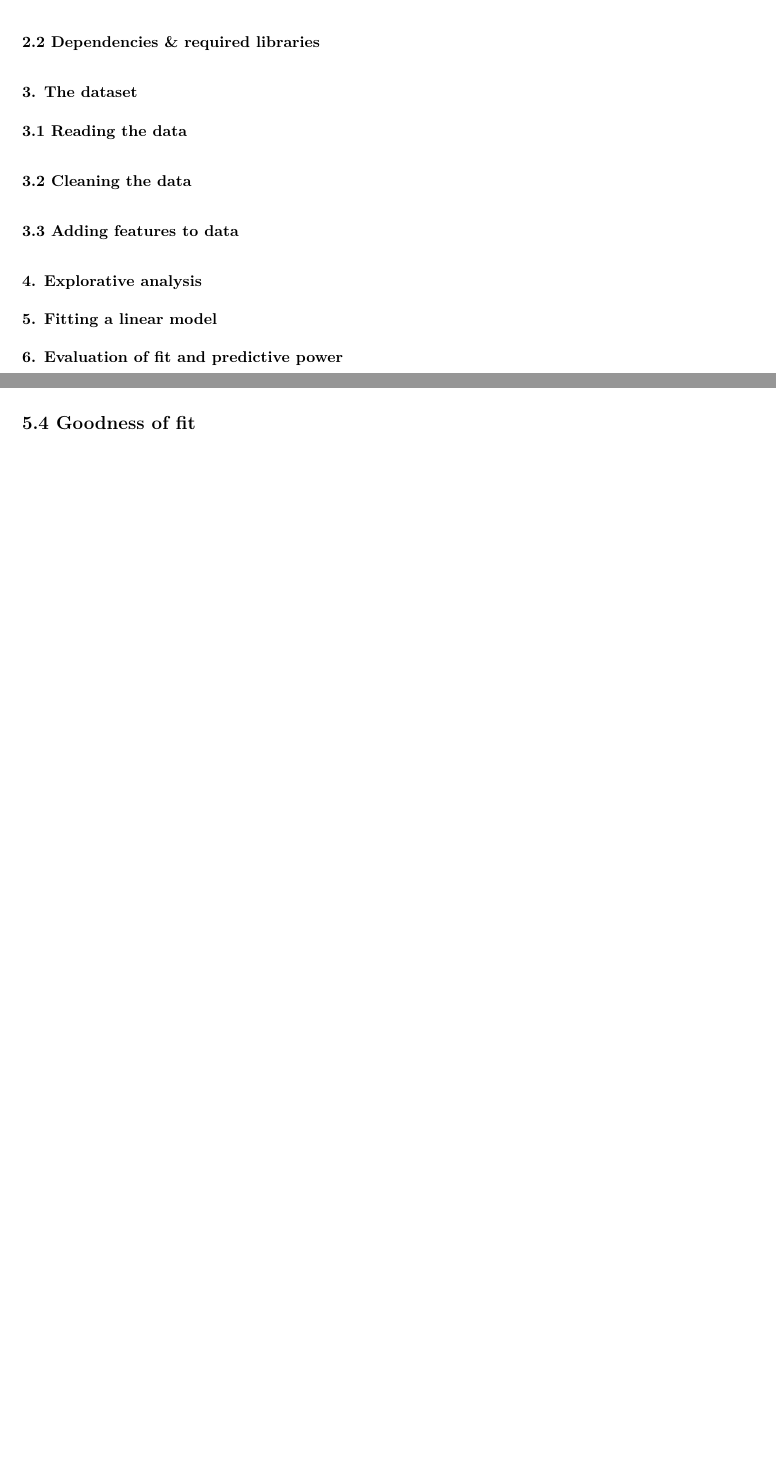
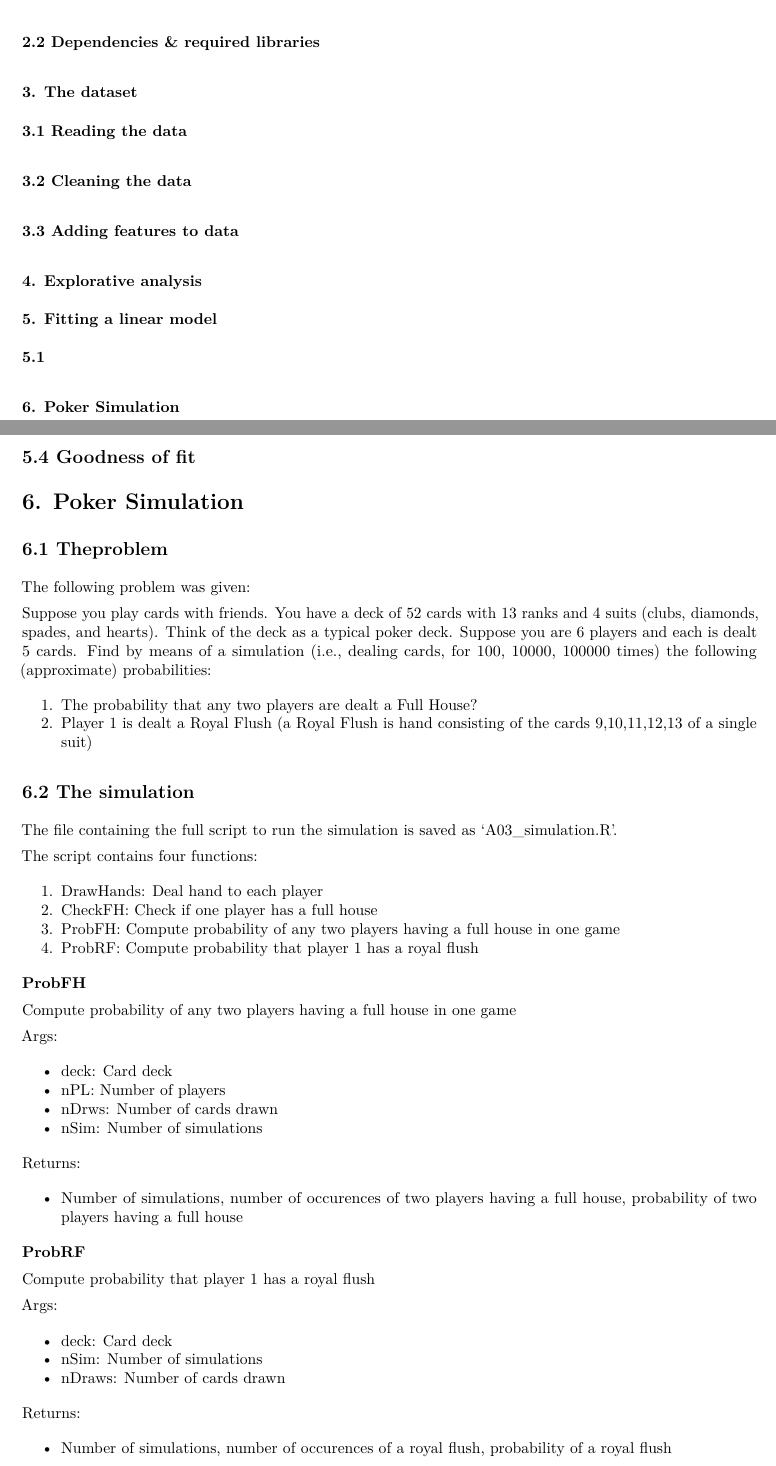
Before and after one commit to philippthienel/hsg-intro-r-a03, an R Markdown document (used_car_prices.Rmd): two parts of pages 2 and 19 of 19 before the commit and two parts of pages 2 and 20 of 20 after it, joined at a grey line, cut so that both start at the same text, the shorter picture padded with empty space. The pictures show the output file used_car_prices.pdf that the author committed with the source.

Commit message:
added simulation to main doc

````diff
--- a/used_car_prices.Rmd
+++ b/used_car_prices.Rmd
@@ -19,7 +19,8 @@ output: pdf_document
 #### 3.3 Adding features to data
 ### 4. Explorative analysis
 ### 5. Fitting a linear model
-### 6. Evaluation of fit and predictive power
+#### 5.1
+### 6. Poker Simulation
 
 \pagebreak
 
@@ -513,3 +514,55 @@ kable(summary(fit4)$coefficients)
 ```
 
 ## 5.4 Goodness of fit
+
+
+# 6. Poker Simulation
+
+## 6.1 Theproblem
+
+The following problem was given:
+
+Suppose you play cards with friends. You have a deck of 52 cards with 13 ranks and 4 suits (clubs, diamonds, spades, and hearts). Think of the deck as a typical poker deck. Suppose you are 6 players and each is dealt 5 cards. Find by means of a simulation (i.e., dealing cards, for 100, 10000, 100000 times) the following (approximate) probabilities:
+
+1. The probability that any two players are dealt a Full House?
+2. Player 1 is dealt a Royal Flush (a Royal Flush is hand consisting of the cards 9,10,11,12,13 of a single suit)
+
+## 6.2 The simulation
+
+The file containing the full script to run the simulation is saved as 'A03_simulation.R'.
+
+The script contains four functions:
+
+1. DrawHands: Deal hand to each player
+2. CheckFH: Check if one player has a full house
+3. ProbFH: Compute probability of any two players having a full house in one game
+4. ProbRF: Compute probability that player 1 has a royal flush
+
+**ProbFH**
+
+Compute probability of any two players having a full house in one game
+
+Args:
+
+* deck: Card deck
+* nPL: Number of players
+* nDrws: Number of cards drawn
+* nSim: Number of simulations
+
+Returns:
+
+* Number of simulations, number of occurences of two players having a full house, probability of two players having a full house
+
+**ProbRF**
+
+Compute probability that player 1 has a royal flush
+
+Args:
+
+* deck: Card deck
+* nSim: Number of simulations
+* nDraws: Number of cards drawn
+
+Returns:
+
+* Number of simulations, number of occurences of a royal flush, probability of a royal flush
````
Also changed, not shown: A03_simulation.R (+4 -2 lines), used_car_prices.pdf.
